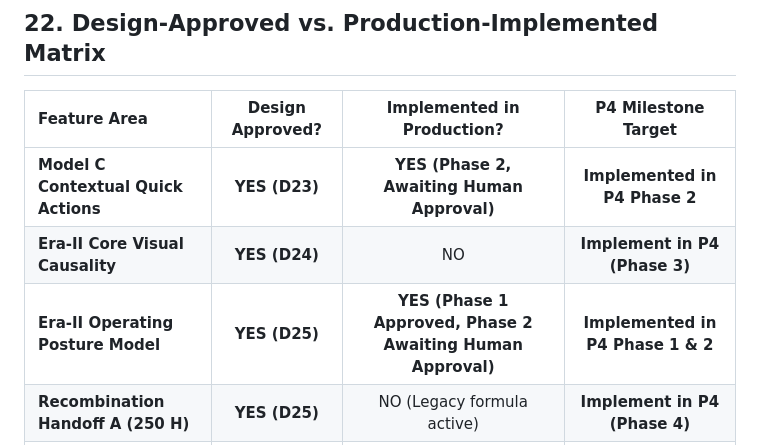
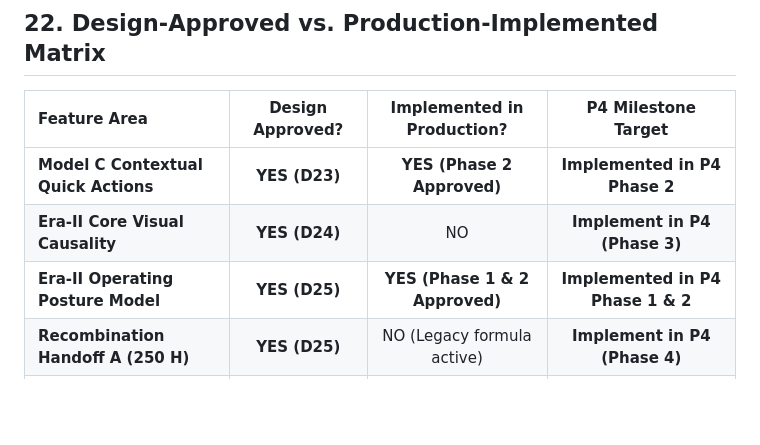
Before and after one commit to Entropy030/star-forge-idle, a Markdown page: docs/08_P4_DESIGN_BRIEF.md, the part around the change. GitHub-like rendering; blank space fills up the shorter version.

Commit message:
docs: close approved P4 phase two

```diff
--- a/docs/08_P4_DESIGN_BRIEF.md
+++ b/docs/08_P4_DESIGN_BRIEF.md
@@ -443,9 +443,9 @@ PHASE 4: Recombination Handoff A Enforcement & Integration Validation
 
 | Feature Area | Design Approved? | Implemented in Production? | P4 Milestone Target |
 | :--- | :---: | :---: | :---: |
-| **Model C Contextual Quick Actions** | **YES (D23)** | **YES (Phase 2, Awaiting Human Approval)** | **Implemented in P4 Phase 2** |
+| **Model C Contextual Quick Actions** | **YES (D23)** | **YES (Phase 2 Approved)** | **Implemented in P4 Phase 2** |
 | **Era-II Core Visual Causality** | **YES (D24)** | NO | **Implement in P4 (Phase 3)** |
-| **Era-II Operating Posture Model** | **YES (D25)** | **YES (Phase 1 Approved, Phase 2 Awaiting Human Approval)** | **Implemented in P4 Phase 1 & 2** |
+| **Era-II Operating Posture Model** | **YES (D25)** | **YES (Phase 1 & 2 Approved)** | **Implemented in P4 Phase 1 & 2** |
 | **Recombination Handoff A (250 H)** | **YES (D25)** | NO (Legacy formula active) | **Implement in P4 (Phase 4)** |
 | **Offline Progression Parity** | **YES (D22)** | **YES** | **Preserve & Integrate in P4** |
 | **Vacuum Coherence Era-I Only** | **YES (D20)** | **YES** | **Preserve in P4** |
```
Also changed, not shown: HANDOVER.md (+2 -2 lines).
